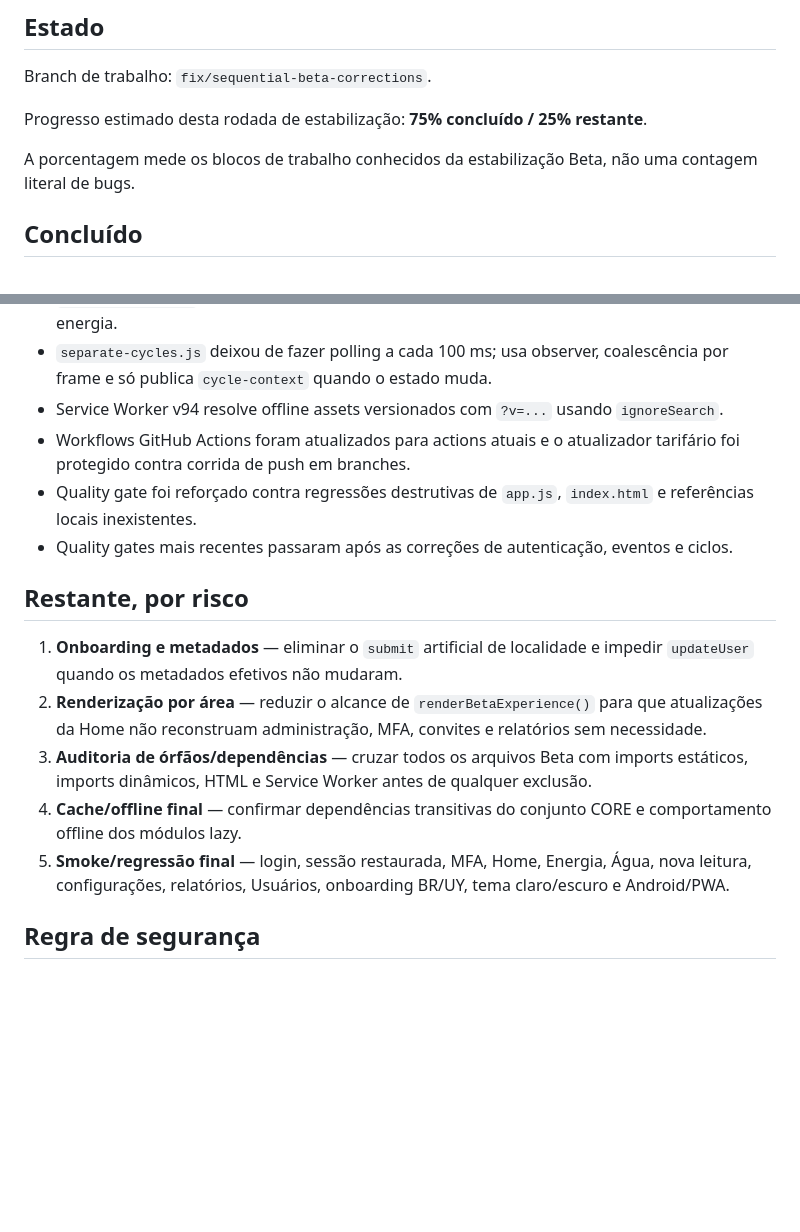
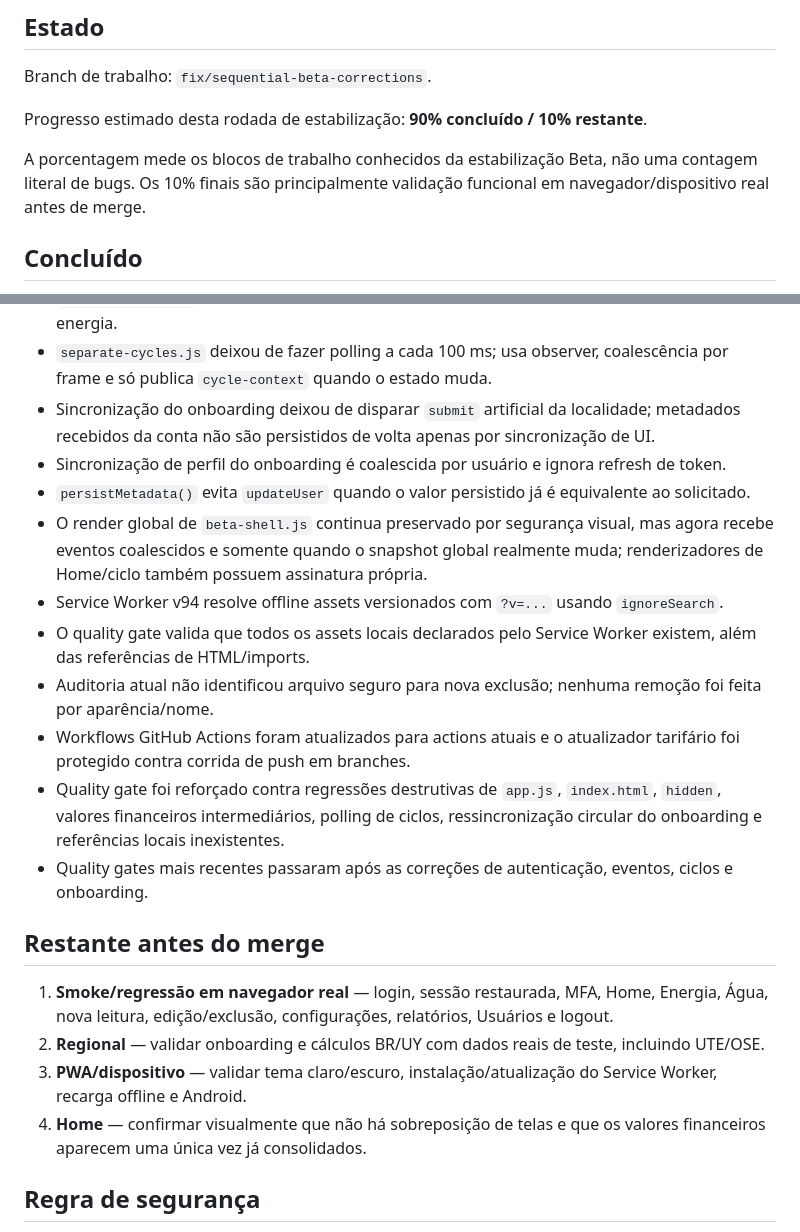
Before and after one commit to flanhenrique/Volt-consumo, a Markdown page: beta/PERFORMANCE-CLEANUP.md, 2 parts joined by grey strips. Rendered like a GitHub page; blank space fills up the shorter version.

Commit message:
docs(beta): fechar correções conhecidas e isolar validação final

```diff
--- a/beta/PERFORMANCE-CLEANUP.md
+++ b/beta/PERFORMANCE-CLEANUP.md
@@ -4,9 +4,9 @@
 
 Branch de trabalho: `fix/sequential-beta-corrections`.
 
-Progresso estimado desta rodada de estabilização: **75% concluído / 25% restante**.
+Progresso estimado desta rodada de estabilização: **90% concluído / 10% restante**.
 
-A porcentagem mede os blocos de trabalho conhecidos da estabilização Beta, não uma contagem literal de bugs.
+A porcentagem mede os blocos de trabalho conhecidos da estabilização Beta, não uma contagem literal de bugs. Os 10% finais são principalmente validação funcional em navegador/dispositivo real antes de merge.
 
 ## Concluído
 
@@ -27,18 +27,23 @@ A porcentagem mede os blocos de trabalho conhecidos da estabilização Beta, nã
 - `uruguay-water-detail.js` e Home regional tiveram listeners redundantes removidos.
 - `platform-users.js` permanece lazy e não é mais importado indiretamente pelo detalhe de energia.
 - `separate-cycles.js` deixou de fazer polling a cada 100 ms; usa observer, coalescência por frame e só publica `cycle-context` quando o estado muda.
+- Sincronização do onboarding deixou de disparar `submit` artificial da localidade; metadados recebidos da conta não são persistidos de volta apenas por sincronização de UI.
+- Sincronização de perfil do onboarding é coalescida por usuário e ignora refresh de token.
+- `persistMetadata()` evita `updateUser` quando o valor persistido já é equivalente ao solicitado.
+- O render global de `beta-shell.js` continua preservado por segurança visual, mas agora recebe eventos coalescidos e somente quando o snapshot global realmente muda; renderizadores de Home/ciclo também possuem assinatura própria.
 - Service Worker v94 resolve offline assets versionados com `?v=...` usando `ignoreSearch`.
+- O quality gate valida que todos os assets locais declarados pelo Service Worker existem, além das referências de HTML/imports.
+- Auditoria atual não identificou arquivo seguro para nova exclusão; nenhuma remoção foi feita por aparência/nome.
 - Workflows GitHub Actions foram atualizados para actions atuais e o atualizador tarifário foi protegido contra corrida de push em branches.
-- Quality gate foi reforçado contra regressões destrutivas de `app.js`, `index.html` e referências locais inexistentes.
-- Quality gates mais recentes passaram após as correções de autenticação, eventos e ciclos.
+- Quality gate foi reforçado contra regressões destrutivas de `app.js`, `index.html`, `hidden`, valores financeiros intermediários, polling de ciclos, ressincronização circular do onboarding e referências locais inexistentes.
+- Quality gates mais recentes passaram após as correções de autenticação, eventos, ciclos e onboarding.
 
-## Restante, por risco
+## Restante antes do merge
 
-1. **Onboarding e metadados** — eliminar o `submit` artificial de localidade e impedir `updateUser` quando os metadados efetivos não mudaram.
-2. **Renderização por área** — reduzir o alcance de `renderBetaExperience()` para que atualizações da Home não reconstruam administração, MFA, convites e relatórios sem necessidade.
-3. **Auditoria de órfãos/dependências** — cruzar todos os arquivos Beta com imports estáticos, imports dinâmicos, HTML e Service Worker antes de qualquer exclusão.
-4. **Cache/offline final** — confirmar dependências transitivas do conjunto CORE e comportamento offline dos módulos lazy.
-5. **Smoke/regressão final** — login, sessão restaurada, MFA, Home, Energia, Água, nova leitura, configurações, relatórios, Usuários, onboarding BR/UY, tema claro/escuro e Android/PWA.
+1. **Smoke/regressão em navegador real** — login, sessão restaurada, MFA, Home, Energia, Água, nova leitura, edição/exclusão, configurações, relatórios, Usuários e logout.
+2. **Regional** — validar onboarding e cálculos BR/UY com dados reais de teste, incluindo UTE/OSE.
+3. **PWA/dispositivo** — validar tema claro/escuro, instalação/atualização do Service Worker, recarga offline e Android.
+4. **Home** — confirmar visualmente que não há sobreposição de telas e que os valores financeiros aparecem uma única vez já consolidados.
 
 ## Regra de segurança
 
```
